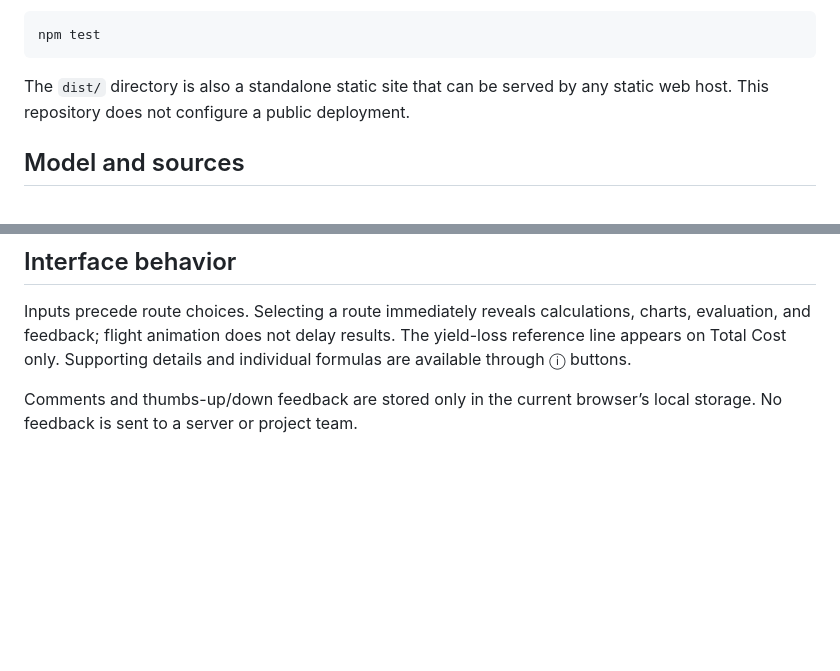
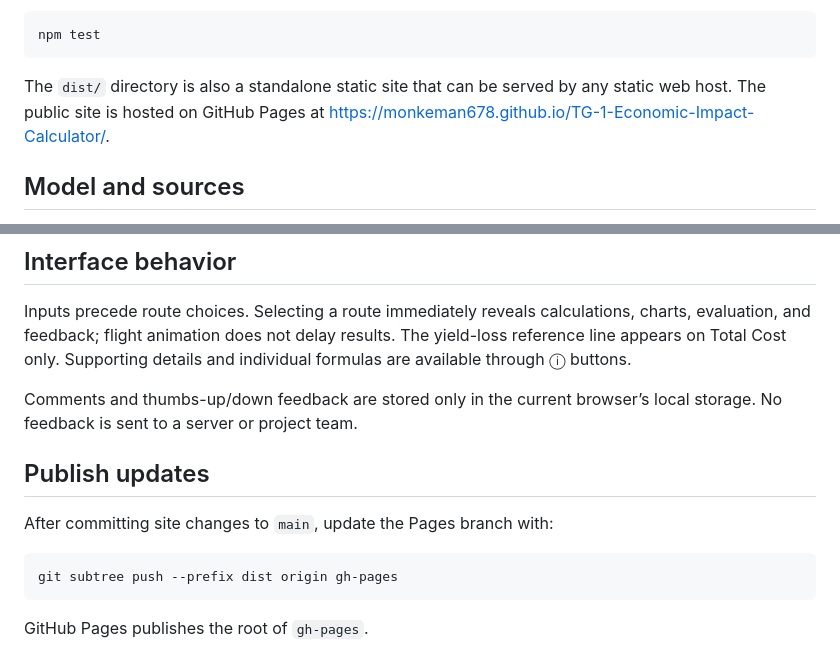
Before and after one commit to monkeman678/TG-1-Economic-Impact-Calculator, a Markdown page: README.md, 2 parts joined by grey strips. Drawn GitHub-style; blank space fills up the shorter version.

Commit message:
Document public GitHub Pages site and publishing

````diff
--- a/README.md
+++ b/README.md
@@ -16,7 +16,7 @@ Open http://127.0.0.1:4173/. No package installation is required. The server bin
 npm test
 ```
 
-The `dist/` directory is also a standalone static site that can be served by any static web host. This repository does not configure a public deployment.
+The `dist/` directory is also a standalone static site that can be served by any static web host. The public site is hosted on GitHub Pages at https://monkeman678.github.io/TG-1-Economic-Impact-Calculator/.
 
 ## Model and sources
 
@@ -33,3 +33,13 @@ The modeled margin subtracts included labor and pesticide costs from the selecte
 Inputs precede route choices. Selecting a route immediately reveals calculations, charts, evaluation, and feedback; flight animation does not delay results. The yield-loss reference line appears on Total Cost only. Supporting details and individual formulas are available through ⓘ buttons.
 
 Comments and thumbs-up/down feedback are stored only in the current browser’s local storage. No feedback is sent to a server or project team.
+
+## Publish updates
+
+After committing site changes to `main`, update the Pages branch with:
+
+```sh
+git subtree push --prefix dist origin gh-pages
+```
+
+GitHub Pages publishes the root of `gh-pages`.
````
